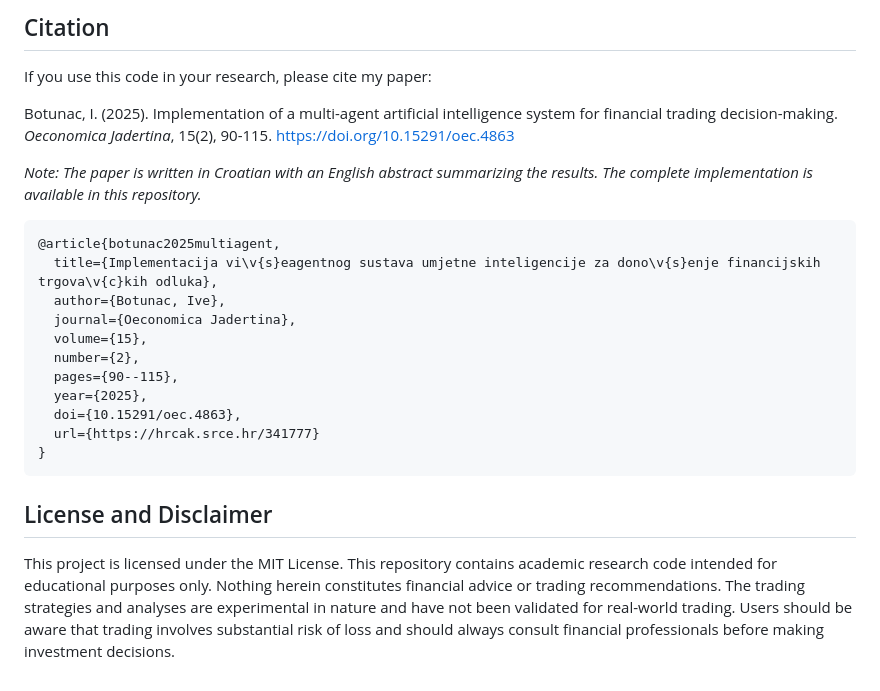
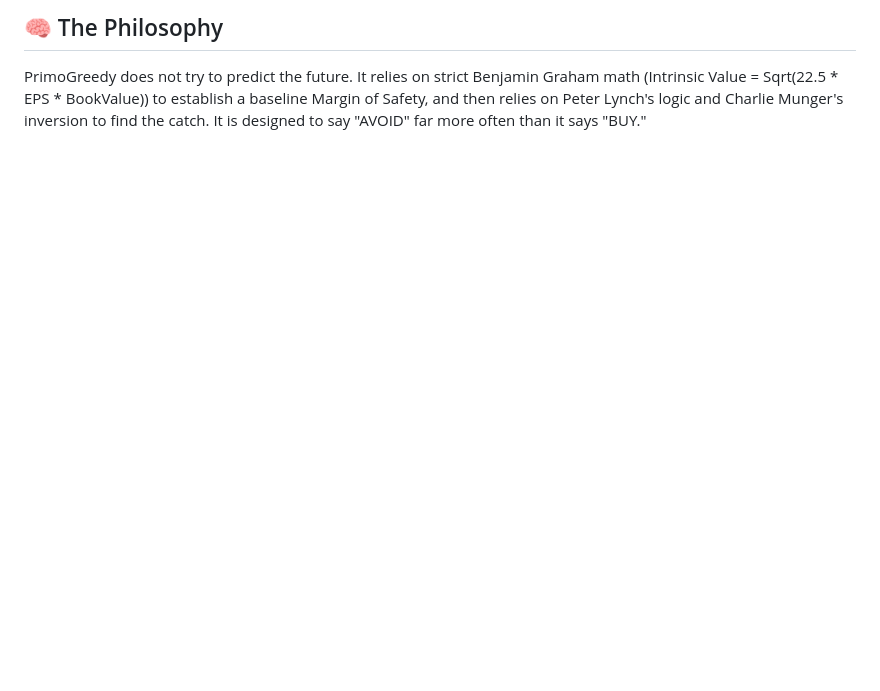
Before and after one commit to CiscoPonce/primogreedy, a Markdown page: README.md, the part around one of its changes. GitHub-like rendering; blank space fills up the shorter version.

````diff
--- a/README.md
+++ b/README.md
@@ -166,25 +63,2 @@ python backtest.py
-## Citation
-
-If you use this code in your research, please cite my paper:
-
-Botunac, I. (2025). Implementation of a multi-agent artificial intelligence system for financial trading decision-making. *Oeconomica Jadertina*, 15(2), 90-115. https://doi.org/10.15291/oec.4863
-
-*Note: The paper is written in Croatian with an English abstract summarizing the results. The complete implementation is available in this repository.*
-
-```bibtex
-@article{botunac2025multiagent,
-  title={Implementacija vi\v{s}eagentnog sustava umjetne inteligencije za dono\v{s}enje financijskih trgova\v{c}kih odluka},
-  author={Botunac, Ive},
-  journal={Oeconomica Jadertina},
-  volume={15},
-  number={2},
-  pages={90--115},
-  year={2025},
-  doi={10.15291/oec.4863},
-  url={https://hrcak.srce.hr/341777}
-}
-```
-
-## License and Disclaimer
-
-This project is licensed under the MIT License. This repository contains academic research code intended for educational purposes only. Nothing herein constitutes financial advice or trading recommendations. The trading strategies and analyses are experimental in nature and have not been validated for real-world trading. Users should be aware that trading involves substantial risk of loss and should always consult financial professionals before making investment decisions.
+## 🧠 The Philosophy
+PrimoGreedy does not try to predict the future. It relies on strict Benjamin Graham math (Intrinsic Value = Sqrt(22.5 * EPS * BookValue)) to establish a baseline Margin of Safety, and then relies on Peter Lynch's logic and Charlie Munger's inversion to find the catch. It is designed to say "AVOID" far more often than it says "BUY."
````
Also changed, not shown: other parts of README.md (+40 -143 lines).
